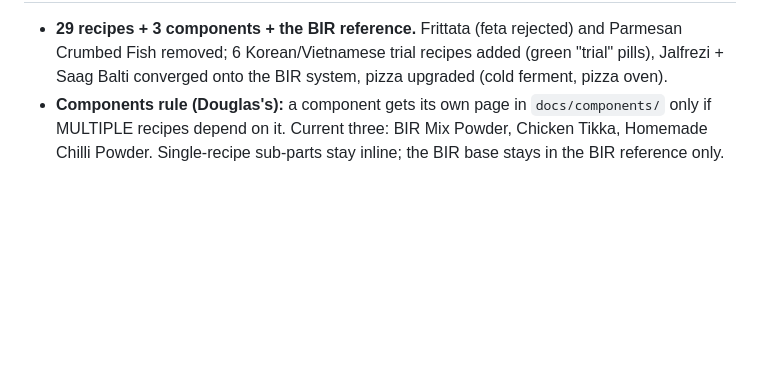
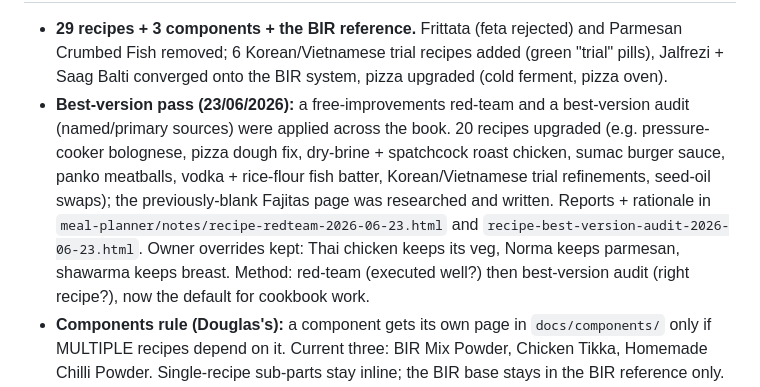
Before and after one commit to douglashblackwood/recipe-site, a Markdown page: CLAUDE.md, the part around one of its changes. Rendered like a GitHub page; blank space fills up the shorter version.

```diff
--- a/CLAUDE.md
+++ b/CLAUDE.md
@@ -22,5 +22,6 @@ This is Douglas's only **public** GitHub repo (free GitHub Pages requires it). H
 
 - **29 recipes + 3 components + the BIR reference.** Frittata (feta rejected) and Parmesan Crumbed Fish removed; 6 Korean/Vietnamese trial recipes added (green "trial" pills), Jalfrezi + Saag Balti converged onto the BIR system, pizza upgraded (cold ferment, pizza oven).
+- **Best-version pass (23/06/2026):** a free-improvements red-team and a best-version audit (named/primary sources) were applied across the book. 20 recipes upgraded (e.g. pressure-cooker bolognese, pizza dough fix, dry-brine + spatchcock roast chicken, sumac burger sauce, panko meatballs, vodka + rice-flour fish batter, Korean/Vietnamese trial refinements, seed-oil swaps); the previously-blank Fajitas page was researched and written. Reports + rationale in `meal-planner/notes/recipe-redteam-2026-06-23.html` and `recipe-best-version-audit-2026-06-23.html`. Owner overrides kept: Thai chicken keeps its veg, Norma keeps parmesan, shawarma keeps breast. Method: red-team (executed well?) then best-version audit (right recipe?), now the default for cookbook work.
 - **Components rule (Douglas's):** a component gets its own page in `docs/components/` only if MULTIPLE recipes depend on it. Current three: BIR Mix Powder, Chicken Tikka, Homemade Chilli Powder. Single-recipe sub-parts stay inline; the BIR base stays in the BIR reference only.
 - **Trials' meal-planner paperwork** (`.md` files, recipes-index, recipe-discovery registration) is deliberately deferred until first cook; see memory `recipe_critique_pending.md`.
 
```
Also changed, not shown: other parts of CLAUDE.md (+1 -1 lines).
